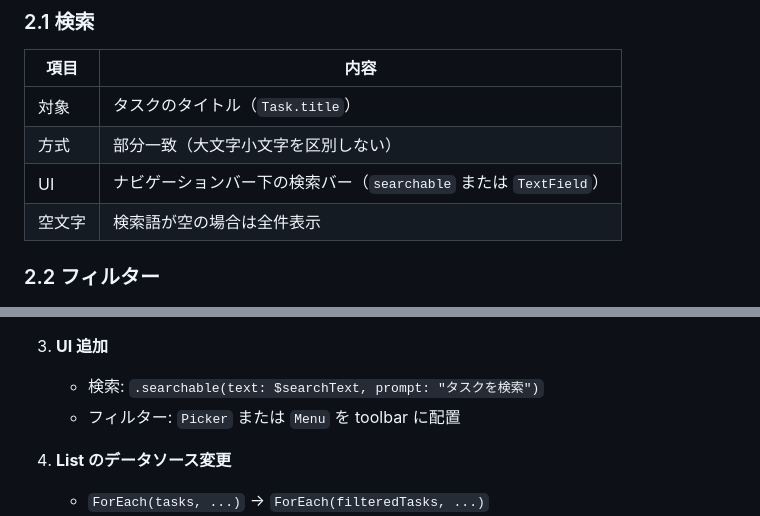
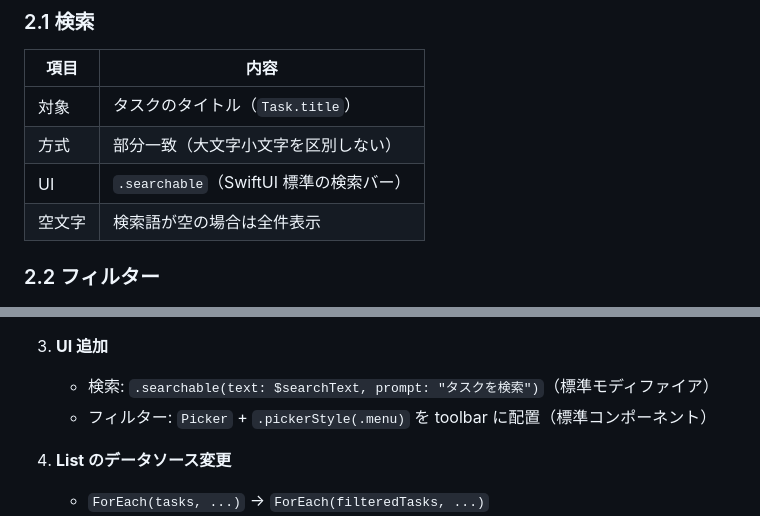
Before and after one commit to yu1Ro5/BabySteps, a Markdown page: docs/IMPLEMENTATION_PLAN_SEARCH_FILTER.md, 2 parts joined by grey strips. Rendered like a GitHub page.

```diff
--- a/docs/IMPLEMENTATION_PLAN_SEARCH_FILTER.md
+++ b/docs/IMPLEMENTATION_PLAN_SEARCH_FILTER.md
@@ -14,7 +26,7 @@
 |------|------|
 | 対象 | タスクのタイトル（`Task.title`） |
 | 方式 | 部分一致（大文字小文字を区別しない） |
-| UI | ナビゲーションバー下の検索バー（`searchable` または `TextField`） |
+| UI | `.searchable`（SwiftUI 標準の検索バー） |
 | 空文字 | 検索語が空の場合は全件表示 |
 
 ### 2.2 フィルター
@@ -121,8 +133,8 @@ var isCompleted: Bool {
    - フィルター: `selectedFilter` に応じて `tasks` を絞り込み
 
 3. **UI 追加**
-   - 検索: `.searchable(text: $searchText, prompt: "タスクを検索")`
-   - フィルター: `Picker` または `Menu` を toolbar に配置
+   - 検索: `.searchable(text: $searchText, prompt: "タスクを検索")`（標準モディファイア）
+   - フィルター: `Picker` + `.pickerStyle(.menu)` を toolbar に配置（標準コンポーネント）
 
 4. **List のデータソース変更**
    - `ForEach(tasks, ...)` → `ForEach(filteredTasks, ...)`
```
Also changed, not shown: other parts of docs/IMPLEMENTATION_PLAN_SEARCH_FILTER.md (+33 -8 lines).
